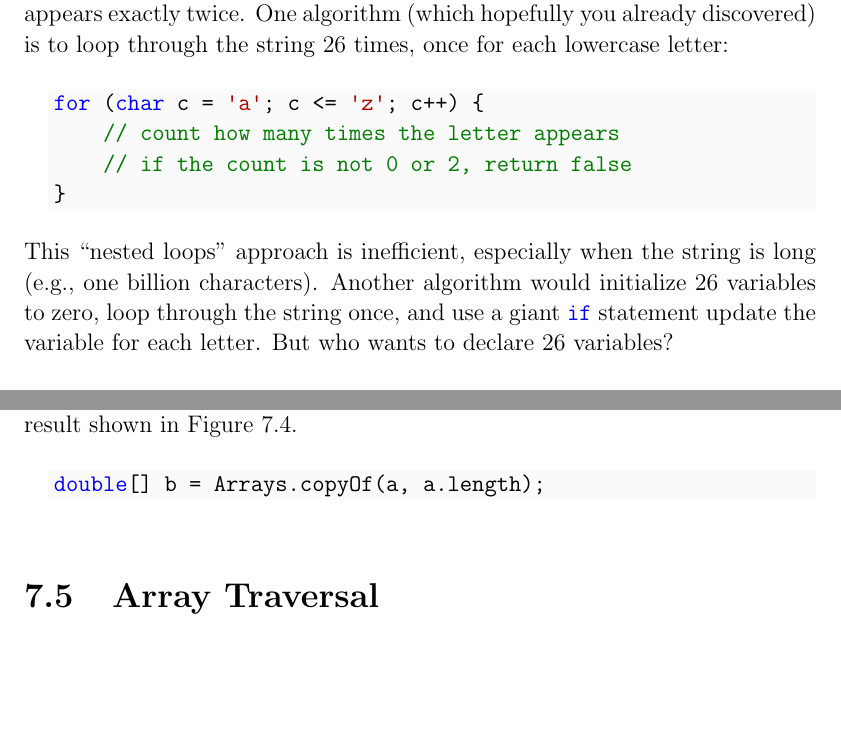
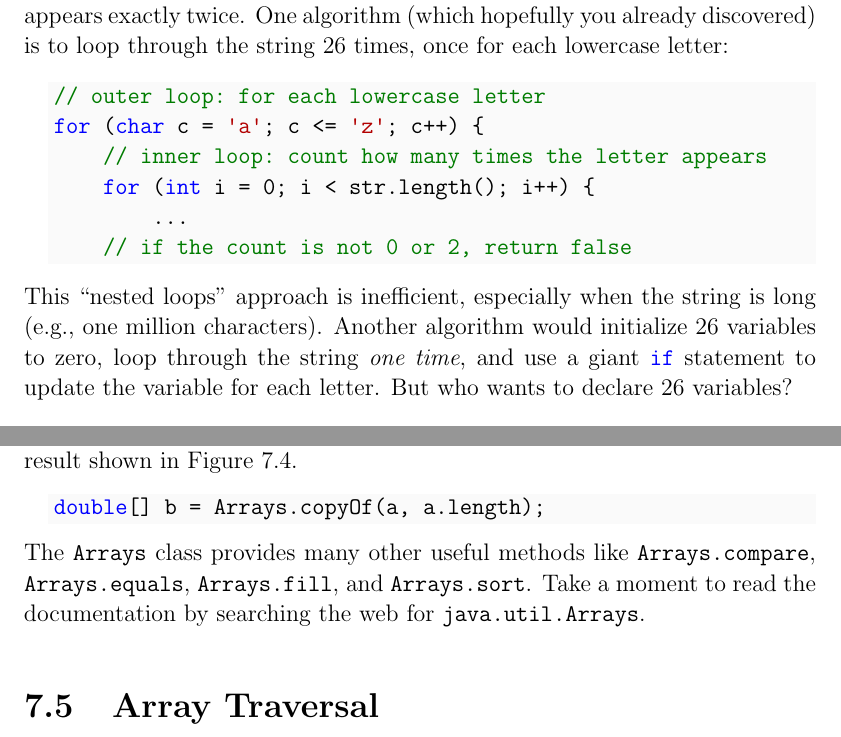
Before and after one commit to ChrisMayfield/ThinkJava2, a LaTeX thesis (book/thinkjava.tex, which reads book/ch07.tex): two parts of pages 129 and 135 of 329, joined at a grey line, cut so that both start at the same text, the shorter picture padded with empty space. Compiled offline with pdfLaTeX; a LaTeX package or settings file that is missing is left out.

Commit message:
revised Chapter 7

```diff
--- a/book/ch07.tex
+++ b/book/ch07.tex
@@ -8,14 +8,16 @@ For example, Exercise~\ref{doubloon} asked you to check whether every letter in
 One algorithm (which hopefully you already discovered) is to loop through the string 26 times, once for each lowercase letter:
 
 \begin{code}
+// outer loop: for each lowercase letter
 for (char c = 'a'; c <= 'z'; c++) {
-    // count how many times the letter appears
+    // inner loop: count how many times the letter appears
+    for (int i = 0; i < str.length(); i++) {
+        ...
     // if the count is not 0 or 2, return false
-}
 \end{code}
 
-This ``nested loops'' approach is inefficient, especially when the string is long (e.g., one billion characters).
-Another algorithm would initialize 26 variables to zero, loop through the string once, and use a giant \java{if} statement update the variable for each letter.
+This ``nested loops'' approach is inefficient, especially when the string is long (e.g., one million characters).
+Another algorithm would initialize 26 variables to zero, loop through the string {\em one time}, and use a giant \java{if} statement to update the variable for each letter.
 But who wants to declare 26 variables?
 
 That's where arrays come in.
@@ -318,6 +320,9 @@ The following line produces the same result shown in Figure~\ref{fig.array4}.
 \begin{code}
 double[] b = Arrays.copyOf(a, a.length);
 \end{code}
+
+The \java{Arrays} class provides many other useful methods like \java{Arrays.compare}, \java{Arrays.equals}, \java{Arrays.fill}, and \java{Arrays.sort}.
+Take a moment to read the documentation by searching the web for \java{java.util.Arrays}.
 
 
 \section{Array Traversal}
```
Also changed, not shown: TODO.txt (+0 -2 lines), book/ch07.tex (2 more changed lines).
